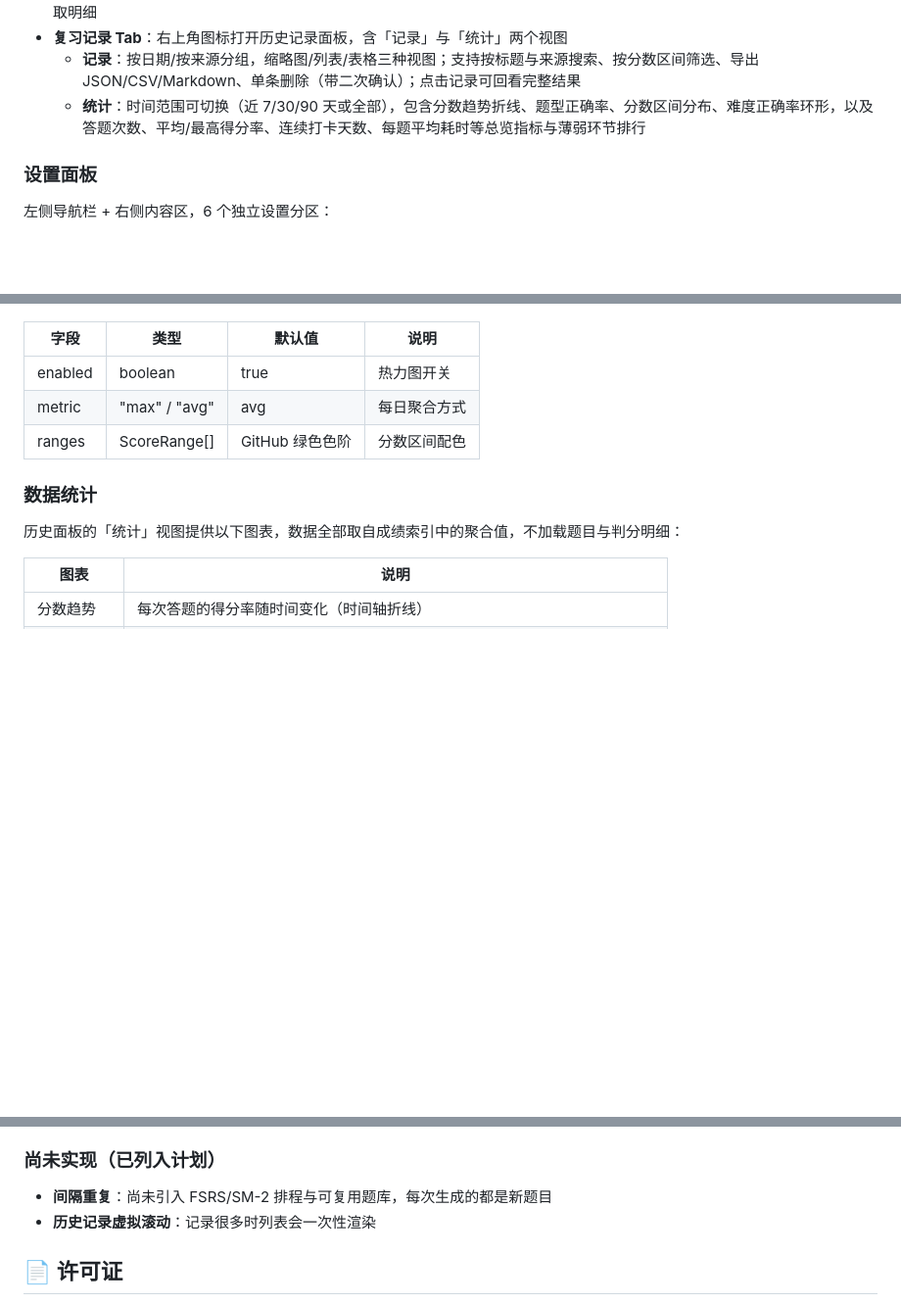
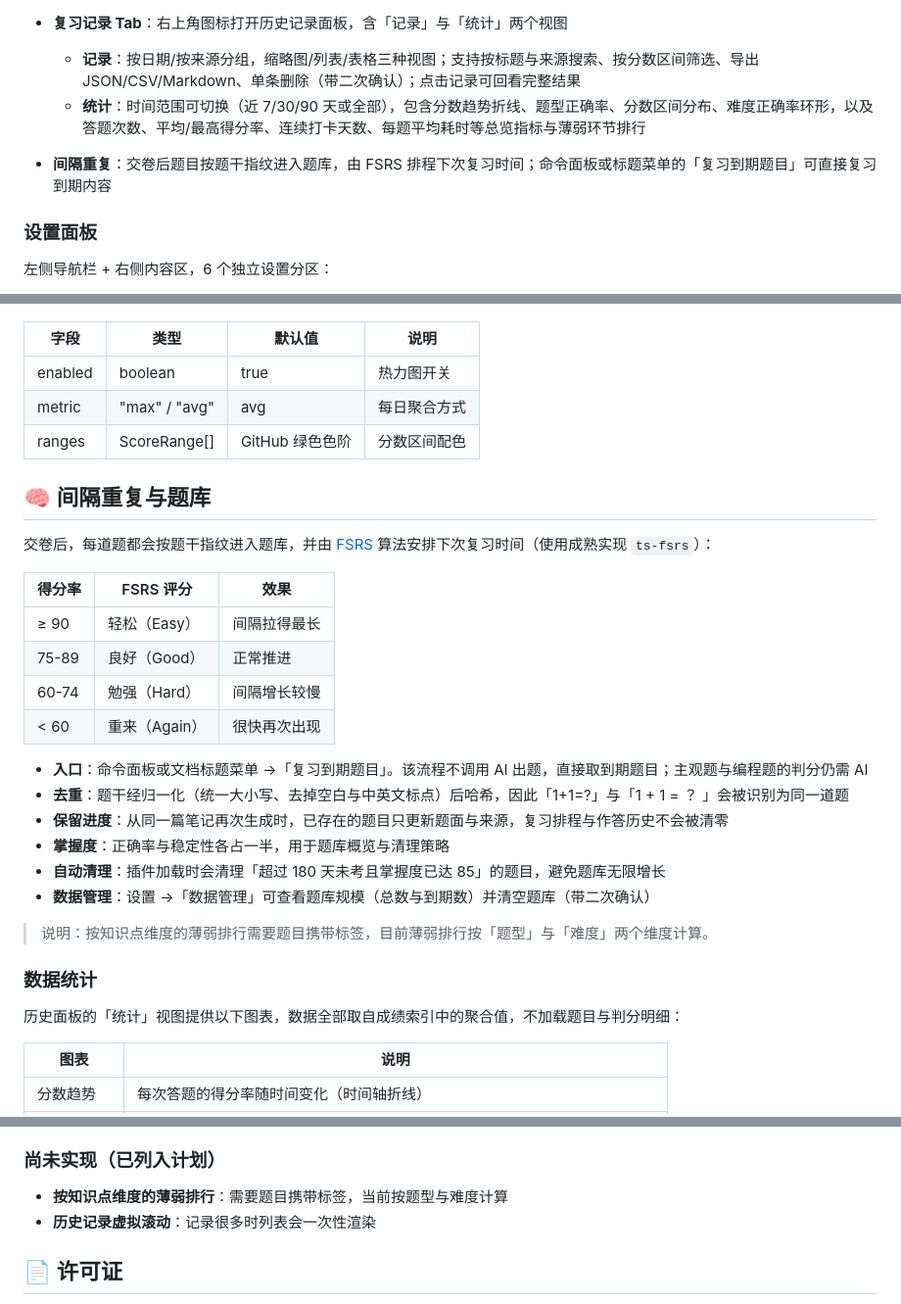
Before and after one commit to Solathis/siyuan-recallgen, a Markdown page: README.zh-CN.md, 3 parts joined by grey strips. Shown at 98% size. GitHub-like rendering; blank space fills up the shorter version.

```diff
--- a/README.zh-CN.md
+++ b/README.zh-CN.md
@@ -83,6 +83,8 @@ RecallGen 是一款思源笔记插件，将笔记内容转化为可答题的复
 - **复习记录 Tab**：右上角图标打开历史记录面板，含「记录」与「统计」两个视图
   - **记录**：按日期/按来源分组，缩略图/列表/表格三种视图；支持按标题与来源搜索、按分数区间筛选、导出 JSON/CSV/Markdown、单条删除（带二次确认）；点击记录可回看完整结果
   - **统计**：时间范围可切换（近 7/30/90 天或全部），包含分数趋势折线、题型正确率、分数区间分布、难度正确率环形，以及答题次数、平均/最高得分率、连续打卡天数、每题平均耗时等总览指标与薄弱环节排行
+
+- **间隔重复**：交卷后题目按题干指纹进入题库，由 FSRS 排程下次复习时间；命令面板或标题菜单的「复习到期题目」可直接复习到期内容
 
 ### 设置面板
 
@@ -344,6 +346,26 @@ ResultPanel (三标签: 题目列表/薄弱点分析/学习建议)
 | metric | "max" / "avg" | avg | 每日聚合方式 |
 | ranges | ScoreRange[] | GitHub 绿色色阶 | 分数区间配色 |
 
+## 🧠 间隔重复与题库
+
+交卷后，每道题都会按题干指纹进入题库，并由 [FSRS](https://github.com/open-spaced-repetition/free-spaced-repetition-scheduler) 算法安排下次复习时间（使用成熟实现 `ts-fsrs`）：
+
+| 得分率 | FSRS 评分 | 效果 |
+|--------|-----------|------|
+| ≥ 90 | 轻松（Easy） | 间隔拉得最长 |
+| 75-89 | 良好（Good） | 正常推进 |
+| 60-74 | 勉强（Hard） | 间隔增长较慢 |
+| < 60 | 重来（Again） | 很快再次出现 |
+
+- **入口**：命令面板或文档标题菜单 →「复习到期题目」。该流程不调用 AI 出题，直接取到期题目；主观题与编程题的判分仍需 AI
+- **去重**：题干经归一化（统一大小写、去掉空白与中英文标点）后哈希，因此「1+1=?」与「1 + 1 = ？ 」会被识别为同一道题
+- **保留进度**：从同一篇笔记再次生成时，已存在的题目只更新题面与来源，复习排程与作答历史不会被清零
+- **掌握度**：正确率与稳定性各占一半，用于题库概览与清理策略
+- **自动清理**：插件加载时会清理「超过 180 天未考且掌握度已达 85」的题目，避免题库无限增长
+- **数据管理**：设置 →「数据管理」可查看题库规模（总数与到期数）并清空题库（带二次确认）
+
+> 说明：按知识点维度的薄弱排行需要题目携带标签，目前薄弱排行按「题型」与「难度」两个维度计算。
+
 ### 数据统计
 
 历史面板的「统计」视图提供以下图表，数据全部取自成绩索引中的聚合值，不加载题目与判分明细：
@@ -391,7 +413,7 @@ ResultPanel (三标签: 题目列表/薄弱点分析/学习建议)
 
 ### 尚未实现（已列入计划）
 
-- **间隔重复**：尚未引入 FSRS/SM-2 排程与可复用题库，每次生成的都是新题目
+- **按知识点维度的薄弱排行**：需要题目携带标签，当前按题型与难度计算
 - **历史记录虚拟滚动**：记录很多时列表会一次性渲染
 
 ## 📄 许可证
```
Also changed, not shown: CHANGELOG.md (+2 -1 lines), README.md (+23 -1 lines).
